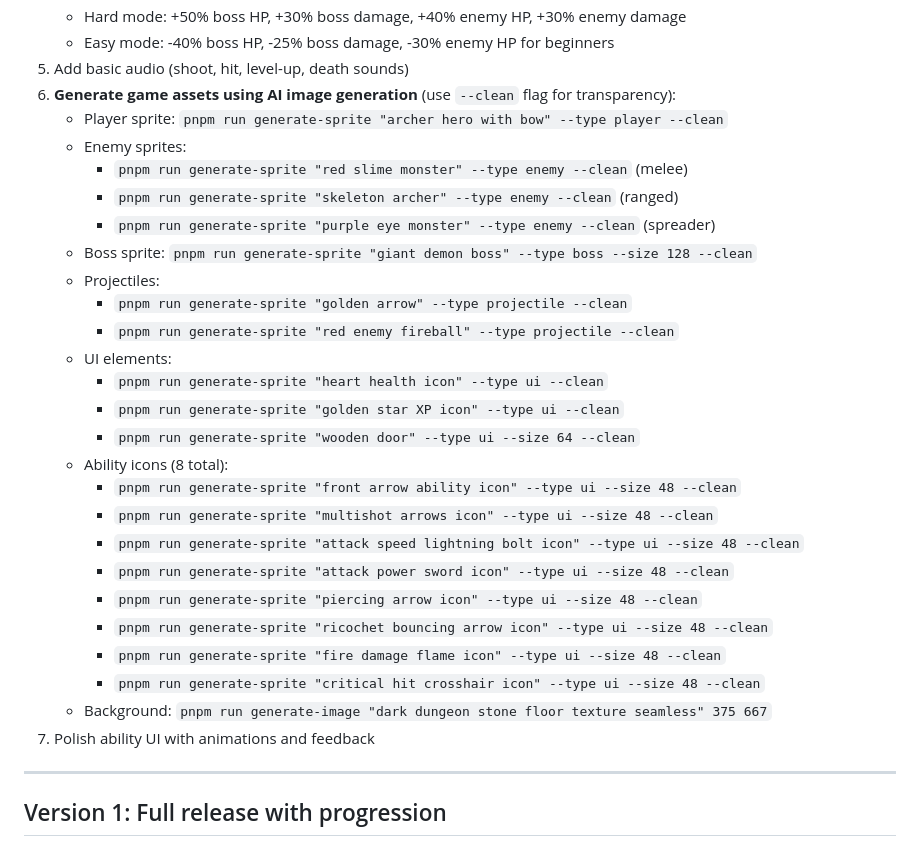
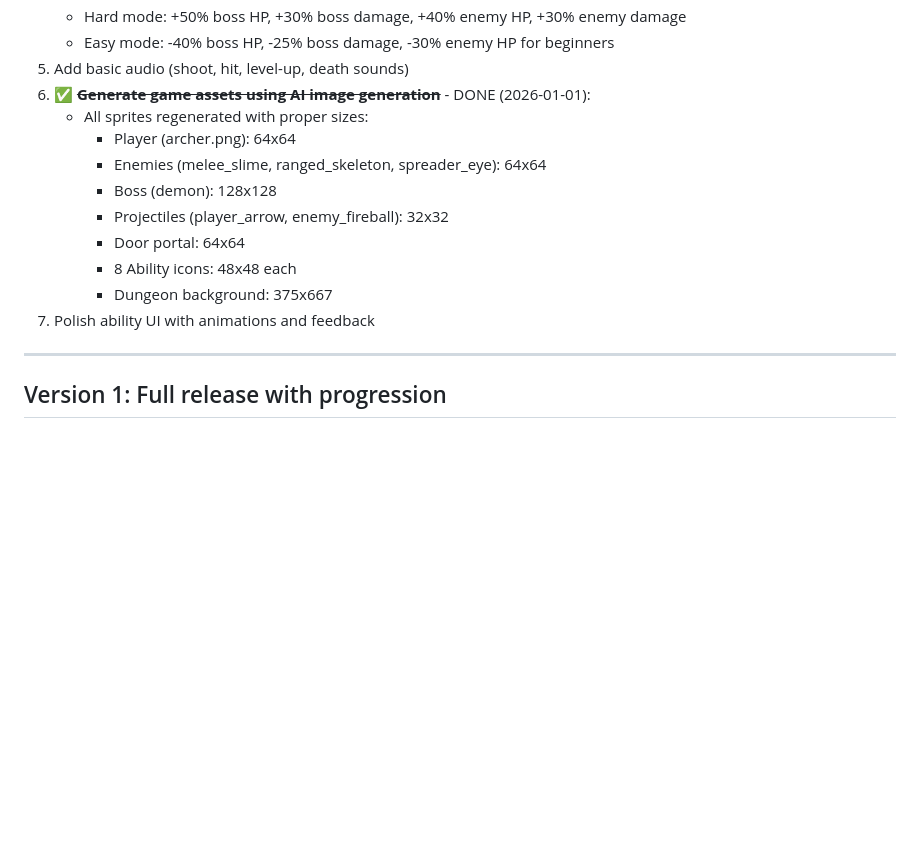
Before and after one commit to Nikamura/archerio-clone, a Markdown page: game_plan.md, the part around the change. Drawn GitHub-style; blank space fills up the shorter version.

Commit message:
Update game plan to reflect completion of AI-generated asset generation
- Marked the asset generation task as completed, detailing the sizes of all regenerated sprites, projectiles, ability icons, and background.
- Removed previous instructions for generating assets, streamlining the game plan for clarity.
- Added a note to polish ability UI with animations and feedback as the next step.

```diff
--- a/game_plan.md
+++ b/game_plan.md
@@ -399,31 +399,16 @@ Visual test screenshots are saved to `test/screenshots/`
    - Hard mode: +50% boss HP, +30% boss damage, +40% enemy HP, +30% enemy damage
    - Easy mode: -40% boss HP, -25% boss damage, -30% enemy HP for beginners
 5. Add basic audio (shoot, hit, level-up, death sounds)
-6. **Generate game assets using AI image generation** (use `--clean` flag for transparency):
-   - Player sprite: `pnpm run generate-sprite "archer hero with bow" --type player --clean`
-   - Enemy sprites:
-     - `pnpm run generate-sprite "red slime monster" --type enemy --clean` (melee)
-     - `pnpm run generate-sprite "skeleton archer" --type enemy --clean` (ranged)
-     - `pnpm run generate-sprite "purple eye monster" --type enemy --clean` (spreader)
-   - Boss sprite: `pnpm run generate-sprite "giant demon boss" --type boss --size 128 --clean`
-   - Projectiles:
-     - `pnpm run generate-sprite "golden arrow" --type projectile --clean`
-     - `pnpm run generate-sprite "red enemy fireball" --type projectile --clean`
-   - UI elements:
-     - `pnpm run generate-sprite "heart health icon" --type ui --clean`
-     - `pnpm run generate-sprite "golden star XP icon" --type ui --clean`
-     - `pnpm run generate-sprite "wooden door" --type ui --size 64 --clean`
-   - Ability icons (8 total):
-     - `pnpm run generate-sprite "front arrow ability icon" --type ui --size 48 --clean`
-     - `pnpm run generate-sprite "multishot arrows icon" --type ui --size 48 --clean`
-     - `pnpm run generate-sprite "attack speed lightning bolt icon" --type ui --size 48 --clean`
-     - `pnpm run generate-sprite "attack power sword icon" --type ui --size 48 --clean`
-     - `pnpm run generate-sprite "piercing arrow icon" --type ui --size 48 --clean`
-     - `pnpm run generate-sprite "ricochet bouncing arrow icon" --type ui --size 48 --clean`
-     - `pnpm run generate-sprite "fire damage flame icon" --type ui --size 48 --clean`
-     - `pnpm run generate-sprite "critical hit crosshair icon" --type ui --size 48 --clean`
-   - Background: `pnpm run generate-image "dark dungeon stone floor texture seamless" 375 667`
-6. Polish ability UI with animations and feedback
+6. ✅ ~~**Generate game assets using AI image generation**~~ - DONE (2026-01-01):
+   - All sprites regenerated with proper sizes:
+     - Player (archer.png): 64x64
+     - Enemies (melee_slime, ranged_skeleton, spreader_eye): 64x64
+     - Boss (demon): 128x128
+     - Projectiles (player_arrow, enemy_fireball): 32x32
+     - Door portal: 64x64
+     - 8 Ability icons: 48x48 each
+     - Dungeon background: 375x667
+7. Polish ability UI with animations and feedback
 
 ---
 
```
